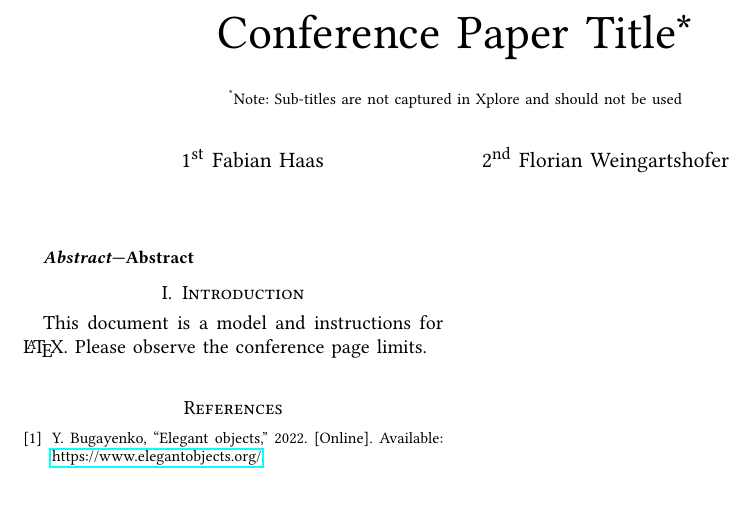
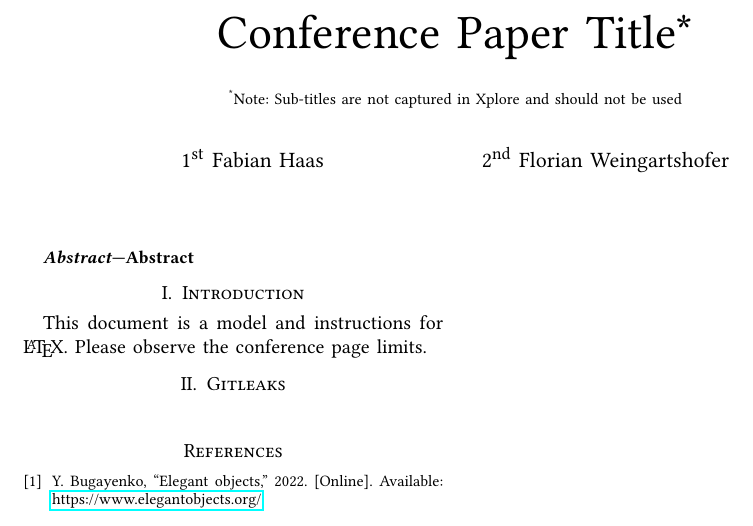
Before and after one commit to fweingartshofer/mc-ci, a LaTeX paper (src/main/latex/paper/main.tex, which reads src/main/latex/paper/sections/gitleaks.tex): part of the page, cut so that both start at the same text, the shorter picture padded with empty space. Compiled offline with pdfLaTeX.

Commit message:
add empty gitleaks section

```diff
--- a/src/main/latex/paper/main.tex
+++ b/src/main/latex/paper/main.tex
@@ -32,6 +32,7 @@ should not be used}
     \input{sections/abstract}
 
     \input{sections/introduction}
+    \input{sections/gitleaks}
 
     ~\nocite{*}
     \bibliographystyle{IEEEtran}
--- /dev/null
+++ b/src/main/latex/paper/sections/gitleaks.tex
@@ -0,0 +1 @@
+\section{Gitleaks}\label{sec:gitleaks}
```
